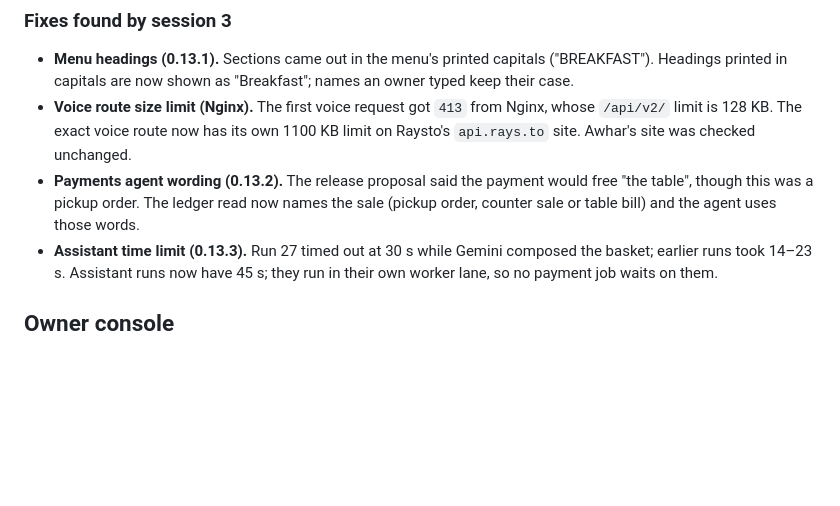
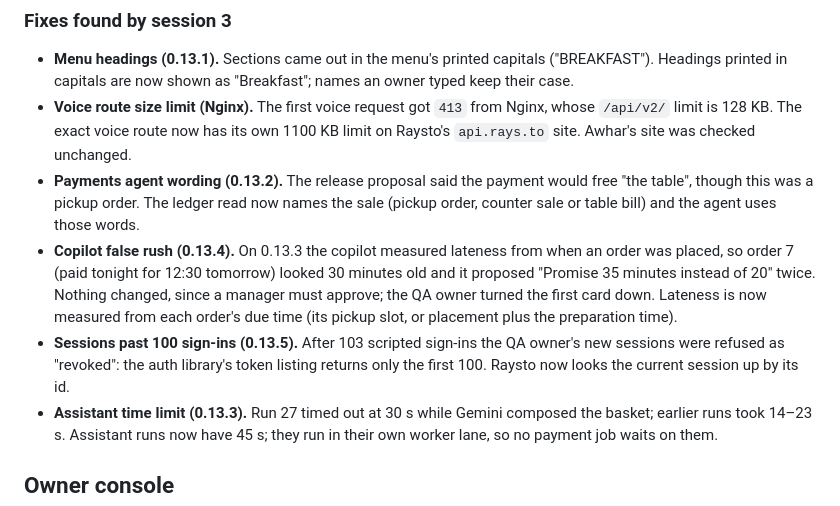
Before and after one commit to FouadABT/raysto, a Markdown page: docs/paypal-acceptance-2026-10-31.md, the part around the change. GitHub-like rendering; blank space fills up the shorter version.

Commit message:
Record the copilot and session issues found live
Co-Authored-By: Claude Opus 5.5 <noreply@anthropic.com>

```diff
--- a/docs/paypal-acceptance-2026-10-31.md
+++ b/docs/paypal-acceptance-2026-10-31.md
@@ -62,6 +62,8 @@ The console's Agents section loaded on 0.13.0 for the QA owner with no errors an
 - **Menu headings (0.13.1).** Sections came out in the menu's printed capitals ("BREAKFAST"). Headings printed in capitals are now shown as "Breakfast"; names an owner typed keep their case.
 - **Voice route size limit (Nginx).** The first voice request got `413` from Nginx, whose `/api/v2/` limit is 128 KB. The exact voice route now has its own 1100 KB limit on Raysto's `api.rays.to` site. Awhar's site was checked unchanged.
 - **Payments agent wording (0.13.2).** The release proposal said the payment would free "the table", though this was a pickup order. The ledger read now names the sale (pickup order, counter sale or table bill) and the agent uses those words.
+- **Copilot false rush (0.13.4).** On 0.13.3 the copilot measured lateness from when an order was placed, so order 7 (paid tonight for 12:30 tomorrow) looked 30 minutes old and it proposed "Promise 35 minutes instead of 20" twice. Nothing changed, since a manager must approve; the QA owner turned the first card down. Lateness is now measured from each order's due time (its pickup slot, or placement plus the preparation time).
+- **Sessions past 100 sign-ins (0.13.5).** After 103 scripted sign-ins the QA owner's new sessions were refused as "revoked": the auth library's token listing returns only the first 100. Raysto now looks the current session up by its id.
 - **Assistant time limit (0.13.3).** Run 27 timed out at 30 s while Gemini composed the basket; earlier runs took 14–23 s. Assistant runs now have 45 s; they run in their own worker lane, so no payment job waits on them.
 
 ## Owner console
```
